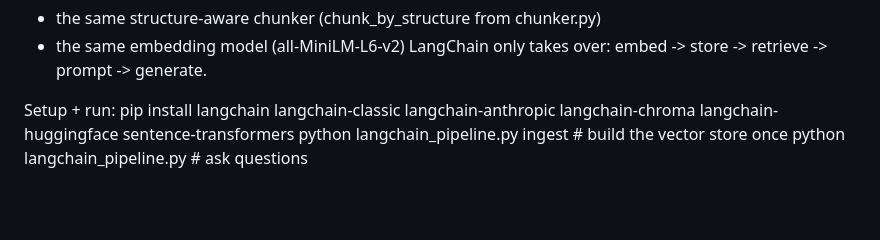
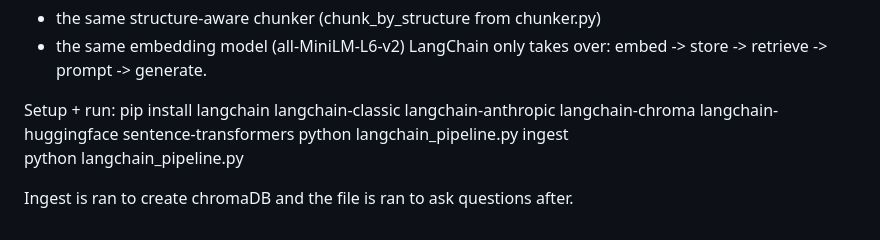
Before and after one commit to CollinShuey/F1-RAG-Public, a Markdown page: README.md, the part around the change. GitHub-like rendering; blank space fills up the shorter version.

Commit message:
Update README with details on ingest command usage
Clarify the purpose of the ingest command and the subsequent execution of the script.

```diff
--- a/README.md
+++ b/README.md
@@ -119,5 +119,7 @@ LangChain only takes over: embed -> store -> retrieve -> prompt -> generate.
 
 Setup + run:
     pip install langchain langchain-classic langchain-anthropic langchain-chroma langchain-huggingface sentence-transformers
-    python langchain_pipeline.py ingest     # build the vector store once
-    python langchain_pipeline.py            # ask questions
+    python langchain_pipeline.py ingest
+    python langchain_pipeline.py
+
+Ingest is ran to create chromaDB and the file is ran to ask questions after.
```
